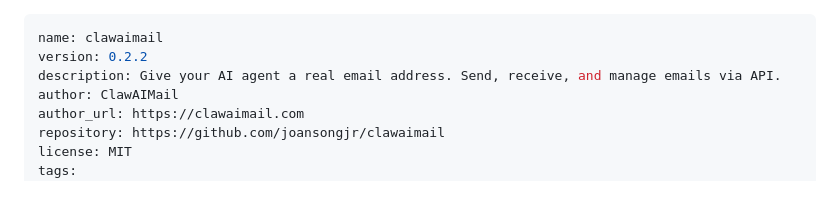
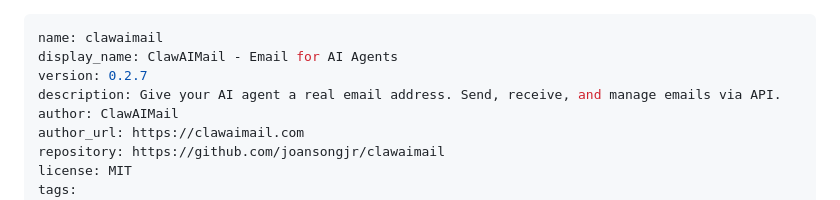
Before and after one commit to joansongjr/clawaimail, a Markdown page: mcp/SKILL.md, the part around the change. GitHub-like rendering.

Commit message:
fix: add display_name to SKILL.md

```diff
--- a/mcp/SKILL.md
+++ b/mcp/SKILL.md
@@ -1,6 +1,7 @@
 ---
 name: clawaimail
-version: 0.2.2
+display_name: ClawAIMail - Email for AI Agents
+version: 0.2.7
 description: Give your AI agent a real email address. Send, receive, and manage emails via API.
 author: ClawAIMail
 author_url: https://clawaimail.com
```
